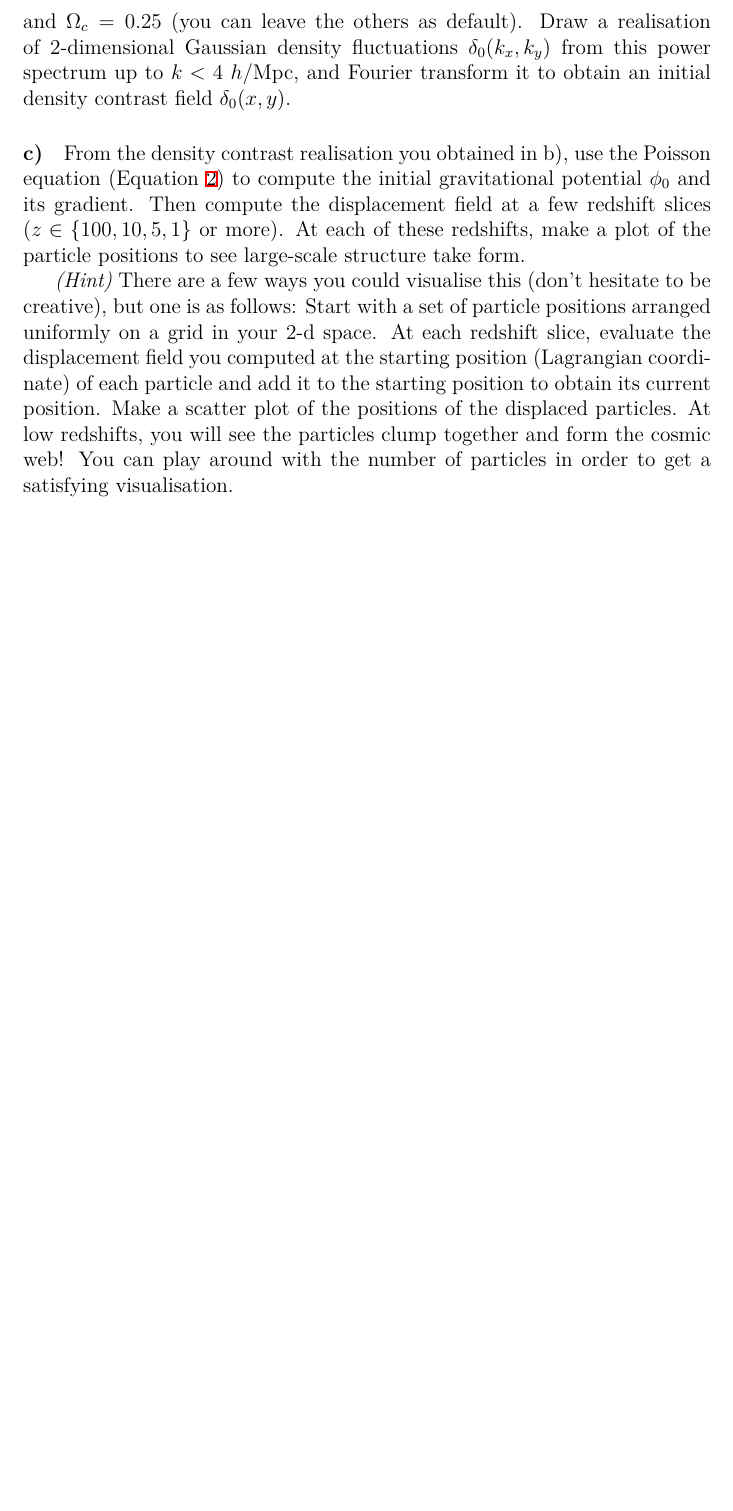
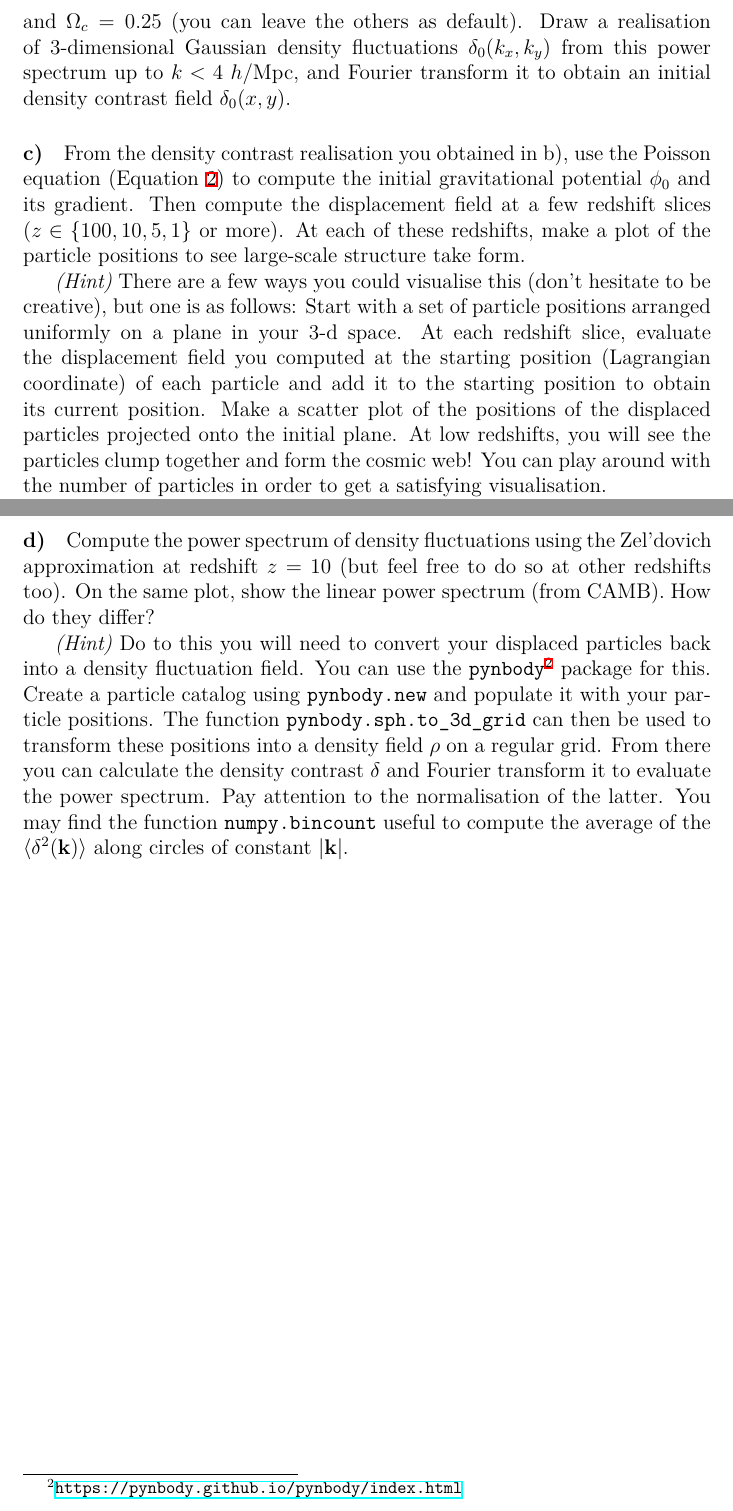
Before and after one commit to jrs65/phys571, a LaTeX problem sheet (assignments/hw4.tex): part of page 3 of 3 before the commit and two parts of pages 3 and 4 of 4 after it, the two joined at a grey line, cut so that both start at the same text, the shorter picture padded with empty space. Compiled offline with XeLaTeX.

Commit message:
add power spectrum question to project in HW4

```diff
--- a/assignments/hw4.tex
+++ b/assignments/hw4.tex
@@ -107,15 +107,15 @@ displacement field at a few redshift slices ($z \in \{100, 10, 5, 1\}$ or more).
 At each of these redshifts, make a plot of the particle positions to see
 large-scale structure take form.
 
-\emph{(Hint)} There are a few ways you could visualise this (don't hesitate to be
-creative), but one is as follows: Start with a set of particle positions
-arranged uniformly on a grid in your 2-d space. At each redshift slice, evaluate
-the displacement field you computed at the starting position (Lagrangian
-coordinate) of each particle and add it to the starting position to obtain its
-current position. Make a scatter plot of the positions of the displaced
-particles. At low redshifts, you will see the particles clump together and form
-the cosmic web! You can play around with the number of particles in order to get
-a satisfying visualisation.
+\emph{(Hint)} There are a few ways you could visualise this (don't hesitate to
+be creative), but one is as follows: Start with a set of particle positions
+arranged uniformly on a plane in your 3-d space. At each redshift slice,
+evaluate the displacement field you computed at the starting position
+(Lagrangian coordinate) of each particle and add it to the starting position to
+obtain its current position. Make a scatter plot of the positions of the
+displaced particles projected onto the initial plane. At low redshifts, you will
+see the particles clump together and form the cosmic web! You can play around
+with the number of particles in order to get a satisfying visualisation.
 
 \emph{(Hint)} You will need to know how to take the Laplacian of a field using
 the discrete Fourier transform. Given $N$ discrete samples of a field $\phi_j =
@@ -137,4 +137,22 @@ and it's transform is therefore
     \tilde{\nabla^2 \phi}_n = - \left(2 \pi \frac{n}{N}\right)^2 \tilde{\phi}_n \text{.}
 \end{equation}
 
+\paragraph{d)} Compute the power spectrum of density fluctuations using the
+Zel'dovich approximation at redshift $z=10$ (but feel free to do so at other
+redshifts too). On the same plot, show the linear power spectrum (from CAMB).
+How do they differ?
+
+\emph{(Hint)} Do to this you will need to convert your displaced particles back
+into a density fluctuation field. You can use the
+\texttt{pynbody}\footnote{\url{https://pynbody.github.io/pynbody/index.html}}
+package for this. Create a particle catalog using \texttt{pynbody.new} and
+populate it with your particle positions. The function
+\texttt{pynbody.sph.to\_3d\_grid} can then be used to transform these positions
+into a density field $\rho$ on a regular grid. From there you can calculate the
+density contrast $\delta$ and Fourier transform it to evaluate the power
+spectrum. Pay attention to the normalisation of the latter. You may find the
+function \texttt{numpy.bincount} useful to compute the average of the
+$\left<\delta^2(\mathbf{k})\right>$ along circles of constant
+$\left|\mathbf{k}\right|$.
+
 \end{document}
```
Also changed, not shown: assignments/hw4.tex (2 more changed lines).
